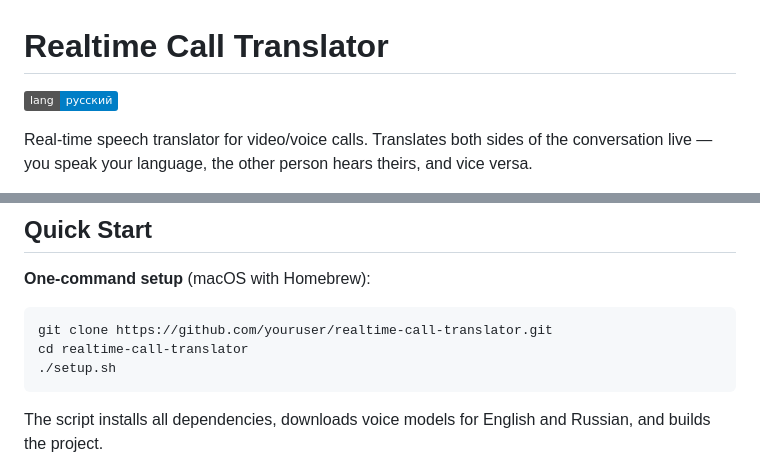
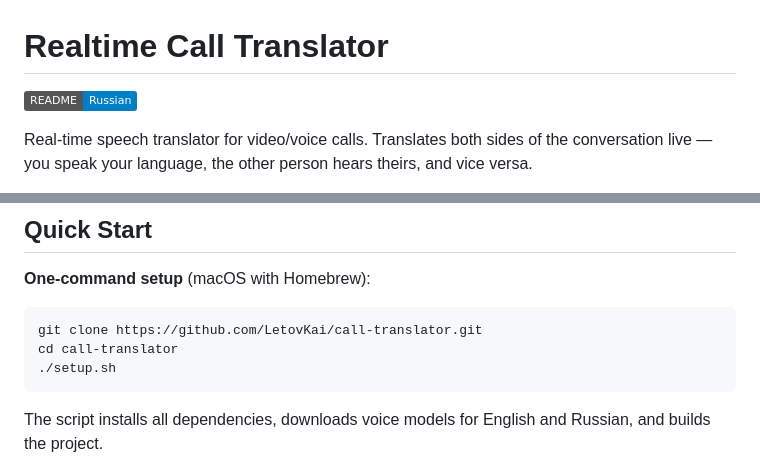
Before and after one commit to org-event/OpenPolySphere, a Markdown page: README.md, 2 parts joined by grey strips. GitHub-like rendering; badges without logos.

Commit message:
fix: update repo URL and README badge

````diff
--- a/README.md
+++ b/README.md
@@ -1,6 +1,6 @@
 # Realtime Call Translator
 
-[![Русская версия](https://img.shields.io/badge/lang-русский-blue)](README.ru.md)
+[![README на русском](https://img.shields.io/badge/README-Russian-blue)](README.ru.md)
 
 Real-time speech translator for video/voice calls. Translates both sides of the conversation live — you speak your language, the other person hears theirs, and vice versa.
 
@@ -20,8 +20,8 @@ Supports **29 languages** with STT, translation, and TTS. Voice models from [Pip
 **One-command setup** (macOS with Homebrew):
 
 ```bash
-git clone https://github.com/youruser/realtime-call-translator.git
-cd realtime-call-translator
+git clone https://github.com/LetovKai/call-translator.git
+cd call-translator
 ./setup.sh
 ```
 
````
Also changed, not shown: README.ru.md (+2 -2 lines).
